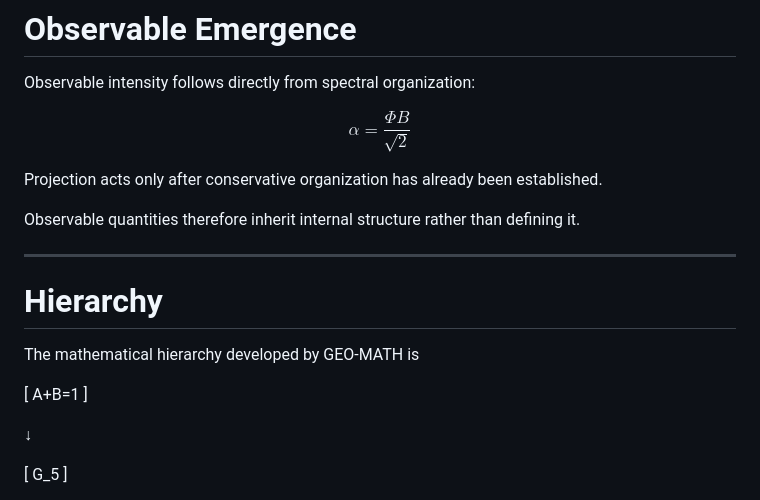
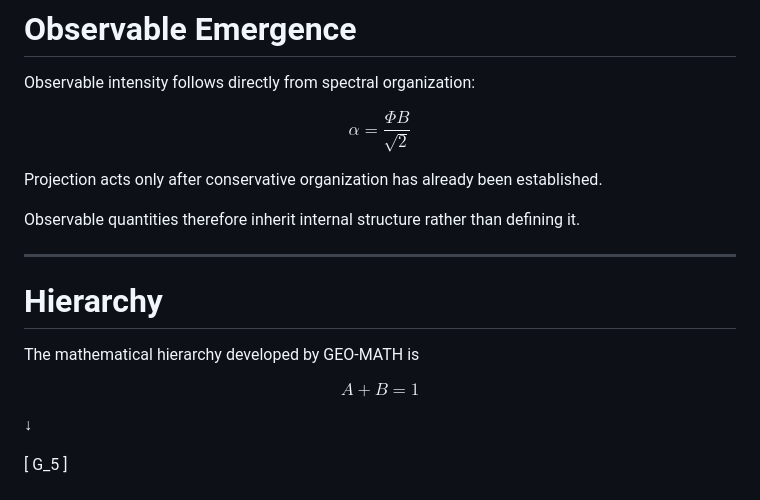
Before and after one commit to LeoTorreblanca/GEO-FOUNDATIONS, a Markdown page: GEO-MATH/README.md, the part around one of its changes. GitHub-like rendering.

```diff
--- a/GEO-MATH/README.md
+++ b/GEO-MATH/README.md
@@ -121,7 +121,7 @@ The invariant does not generate the transfer operator.
 
 Observable intensity follows directly from spectral organization:
 
-$$\alpha = \frac{\Phi B}{\sqrt2}$$
+$$\alpha = \frac{\Phi B}{\sqrt{2}}$$
 
 Projection acts only after conservative organization has already been established.
 
@@ -133,9 +133,7 @@ Observable quantities therefore inherit internal structure rather than defining
 
 The mathematical hierarchy developed by GEO-MATH is
 
-[
-A+B=1
-]
+$$A+B=1$$
 
 ↓
 
```
Also changed, not shown: other parts of GEO-MATH/README.md (+3 -9 lines).
